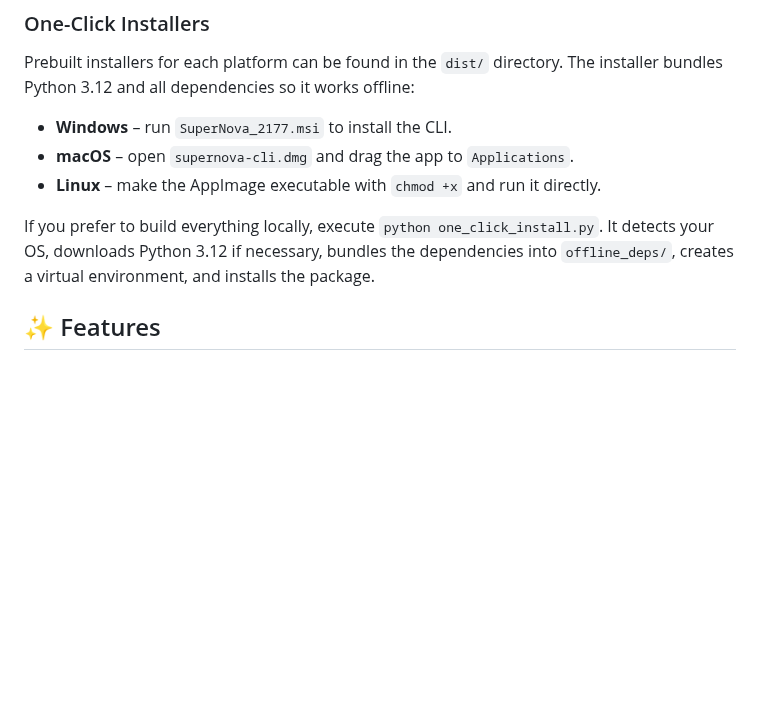
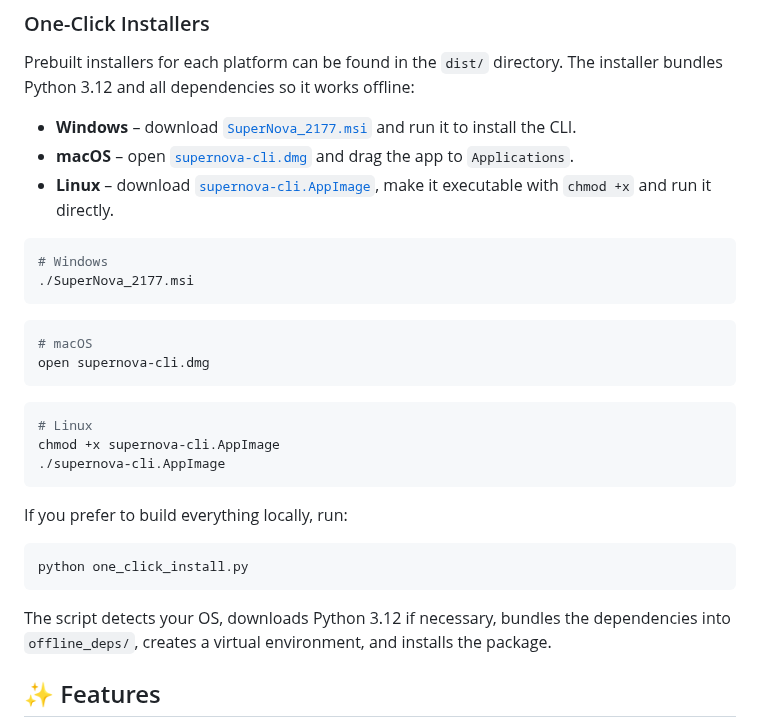
Before and after one commit to BP-H/superNova_2177, a Markdown page: README.md, the part around the change. Rendered like a GitHub page; blank space fills up the shorter version.

Commit message:
docs: link installers

````diff
--- a/README.md
+++ b/README.md
@@ -204,12 +204,36 @@ After setting the variables, execute the binary directly:
 Prebuilt installers for each platform can be found in the `dist/` directory. The
 installer bundles Python 3.12 and all dependencies so it works offline:
 
-* **Windows** – run `SuperNova_2177.msi` to install the CLI.
-* **macOS** – open `supernova-cli.dmg` and drag the app to `Applications`.
-* **Linux** – make the AppImage executable with `chmod +x` and run it directly.
+* **Windows** – download [`SuperNova_2177.msi`](dist/SuperNova_2177.msi) and run
+  it to install the CLI.
+* **macOS** – open [`supernova-cli.dmg`](dist/supernova-cli.dmg) and drag the app
+  to `Applications`.
+* **Linux** – download [`supernova-cli.AppImage`](dist/supernova-cli.AppImage),
+  make it executable with `chmod +x` and run it directly.
 
-If you prefer to build everything locally, execute `python one_click_install.py`.
-It detects your OS, downloads Python 3.12 if necessary, bundles the
+```powershell
+# Windows
+./SuperNova_2177.msi
+```
+
+```bash
+# macOS
+open supernova-cli.dmg
+```
+
+```bash
+# Linux
+chmod +x supernova-cli.AppImage
+./supernova-cli.AppImage
+```
+
+If you prefer to build everything locally, run:
+
+```bash
+python one_click_install.py
+```
+
+The script detects your OS, downloads Python 3.12 if necessary, bundles the
 dependencies into `offline_deps/`, creates a virtual environment, and installs
 the package.
 
````
